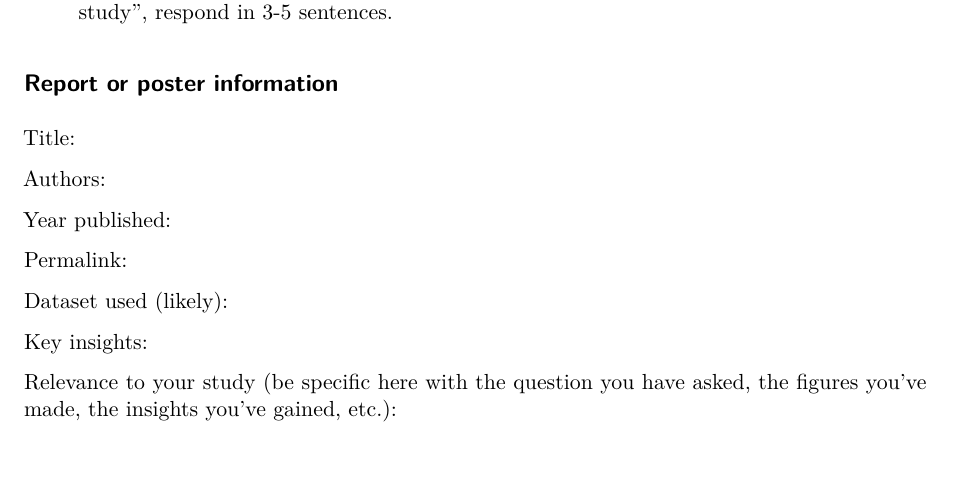
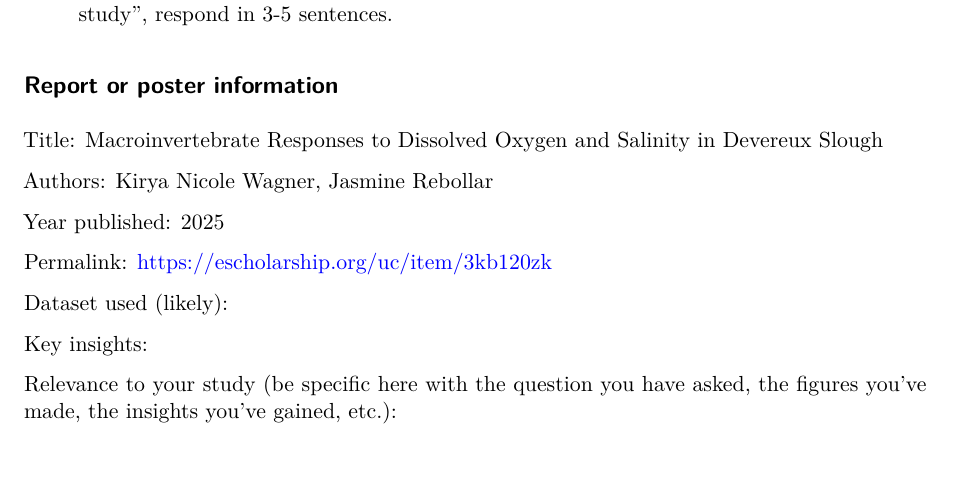
Before and after one commit to shucanzhao/literature-dissection, a Quarto document (documents/template.qmd): part of page 2 of 7, cut so that both start at the same text. Rendered offline with R 4.5, knitr and Pandoc in place of Quarto, then LaTeX, with nearby package versions.

Commit message:
poster information

```diff
--- a/documents/template.qmd
+++ b/documents/template.qmd
@@ -41,13 +41,13 @@ As a group:
 
 ## Report or poster information
 
-Title:
+Title: Macroinvertebrate Responses to Dissolved Oxygen and Salinity in Devereux Slough
 
-Authors:
+Authors: Kirya Nicole Wagner, Jasmine Rebollar
 
-Year published:
+Year published: 2025
 
-Permalink:
+Permalink: [https://escholarship.org/uc/item/3kb120zk](https://escholarship.org/uc/item/3kb120zk)
 
 Dataset used (likely):
 
```
